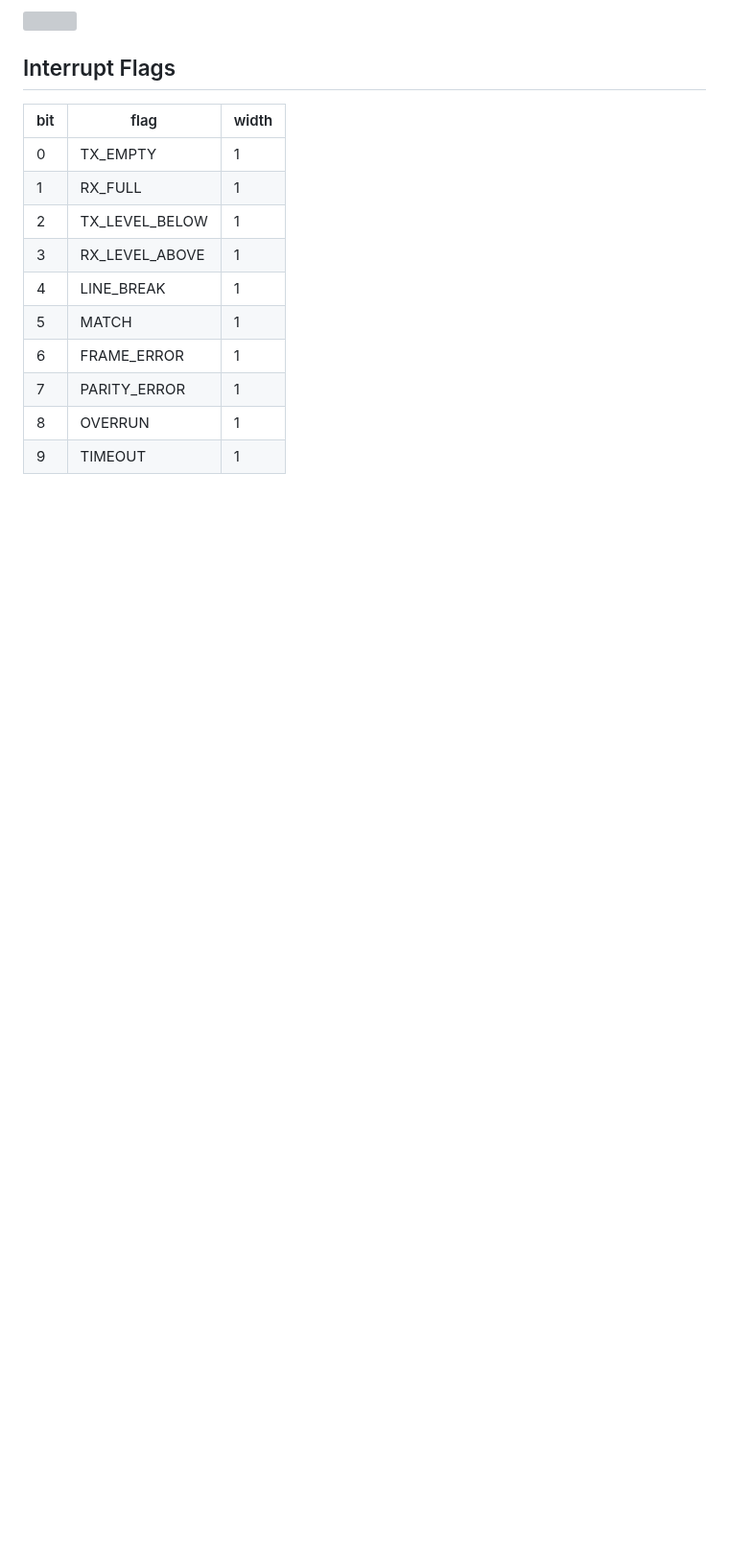
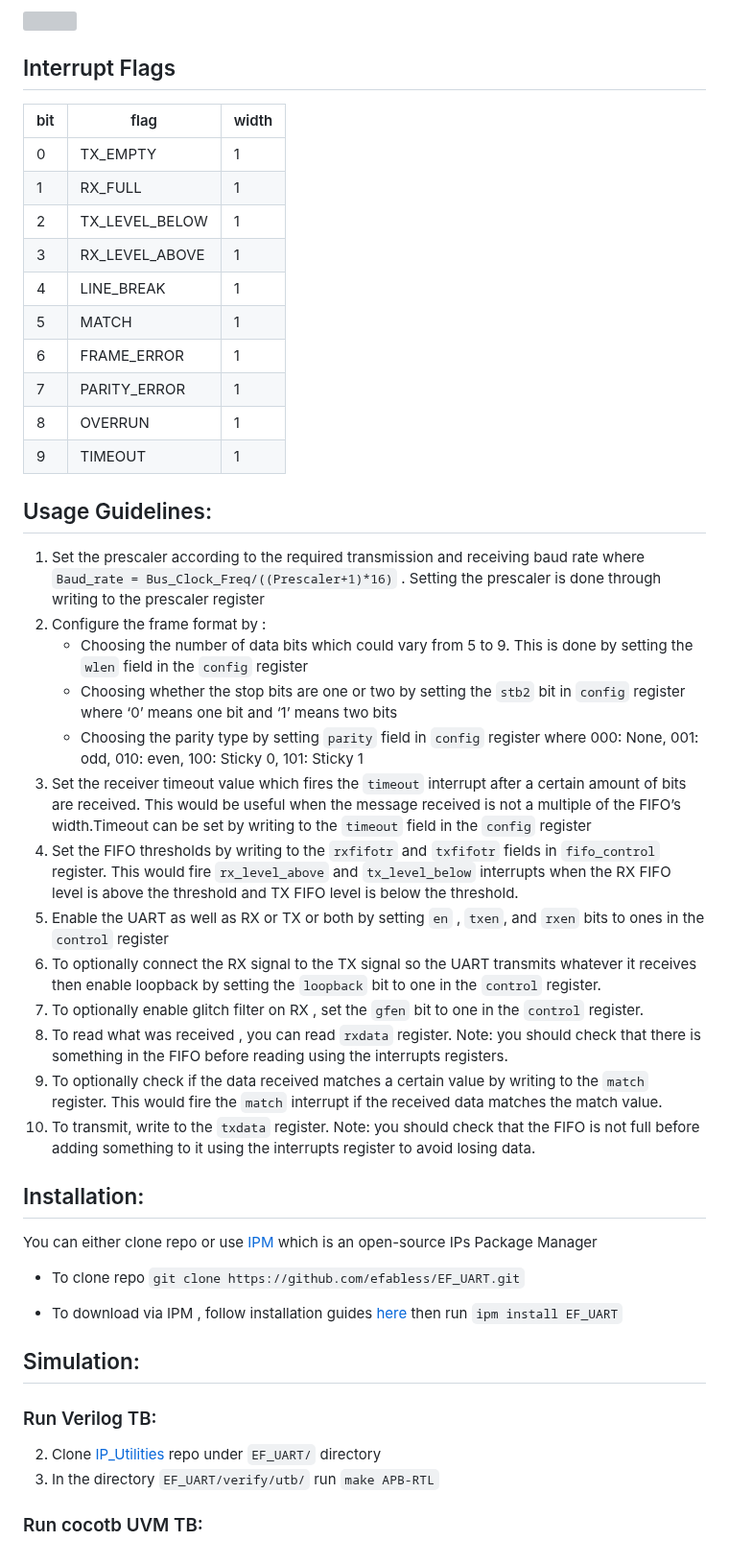
Before and after one commit to efabless/EF_UART, a Markdown page: README.md, the part around the change. Shown at 96% size. Drawn GitHub-style; blank space fills up the shorter version; grey boxes are pictures that could not be loaded.

````diff
--- a/README.md
+++ b/README.md
@@ -129,3 +129,33 @@ Match Register
 |7|PARITY_ERROR|1|
 |8|OVERRUN|1|
 |9|TIMEOUT|1|
+
+## Usage Guidelines:
+1. Set the prescaler according to the required transmission and receiving baud rate where  ```Baud_rate = Bus_Clock_Freq/((Prescaler+1)*16)``` . Setting the prescaler is done through writing to the prescaler register
+2. Configure the frame format by :
+    * Choosing the number of data bits which could vary from 5 to 9. This is done by setting the ```wlen``` field in the ```config``` register
+    * Choosing whether the stop bits are one or two by setting the ```stb2``` bit in ```config``` register where ‘0’ means one bit and ‘1’ means two bits
+    * Choosing the parity type by setting ```parity``` field in ```config``` register where 000: None, 001: odd, 010: even, 100: Sticky 0, 101: Sticky 1
+3. Set the receiver timeout value which fires the ```timeout``` interrupt after a certain amount of bits are received. This would be useful when the message received is not a multiple of the FIFO’s width.Timeout can be set by writing to the ```timeout``` field in the ```config``` register
+4. Set the FIFO thresholds  by writing to the ```rxfifotr``` and ```txfifotr``` fields in ```fifo_control``` register. This would fire ```rx_level_above``` and ```tx_level_below``` interrupts when the RX FIFO level is above the threshold and TX FIFO level is below the threshold.
+5. Enable the UART as well as RX or TX or both by setting ```en``` , ```txen```, and ```rxen``` bits to ones in the ```control``` register
+6. To optionally connect the RX signal to the TX signal so the UART transmits whatever it receives then enable loopback by setting the ```loopback``` bit to one in the ```control``` register.
+7. To optionally enable glitch filter on RX , set the ```gfen``` bit to one in the ```control``` register.
+8. To read what was received , you can read ```rxdata``` register. Note: you should check that there is something in the FIFO before reading using the interrupts registers.
+9. To optionally check if the data received matches a certain value by writing to the ```match``` register. This would fire the ```match``` interrupt if the received data matches the match value.
+10. To transmit, write to the ```txdata``` register. Note: you should check that the FIFO is not full before adding something to it using the interrupts register to avoid losing data.
+
+## Installation:
+You can either clone repo or use [IPM](https://github.com/efabless/IPM) which is an open-source IPs Package Manager
+* To clone repo
+```git clone https://github.com/efabless/EF_UART.git```
+
+* To download via IPM , follow installation guides [here](https://github.com/efabless/IPM/blob/main/README.md) then run
+```ipm install EF_UART```
+
+## Simulation:
+### Run Verilog TB:
+2. Clone [IP_Utilities](https://github.com/shalan/IP_Utilities) repo under ``EF_UART/`` directory
+3. In the directory ``EF_UART/verify/utb/`` run ``make APB-RTL``
+
+### Run cocotb UVM TB:
````
